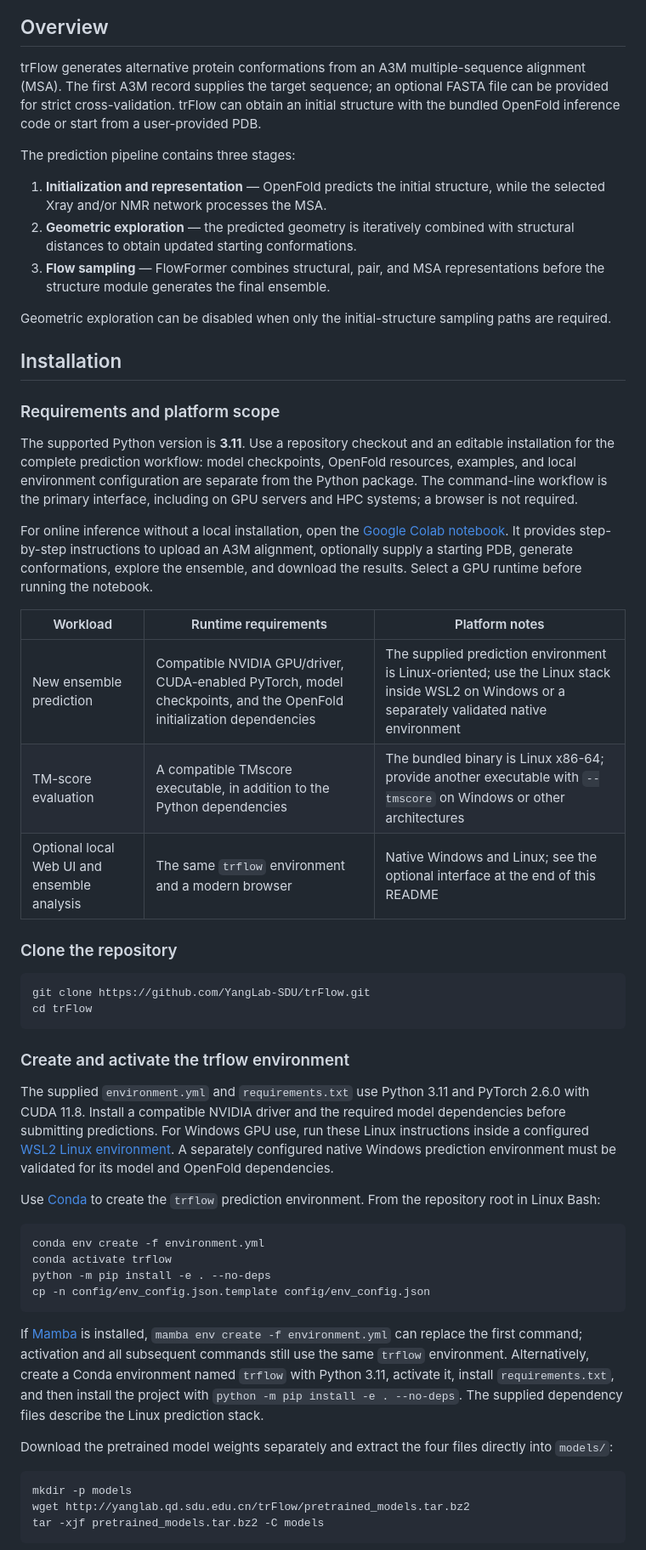
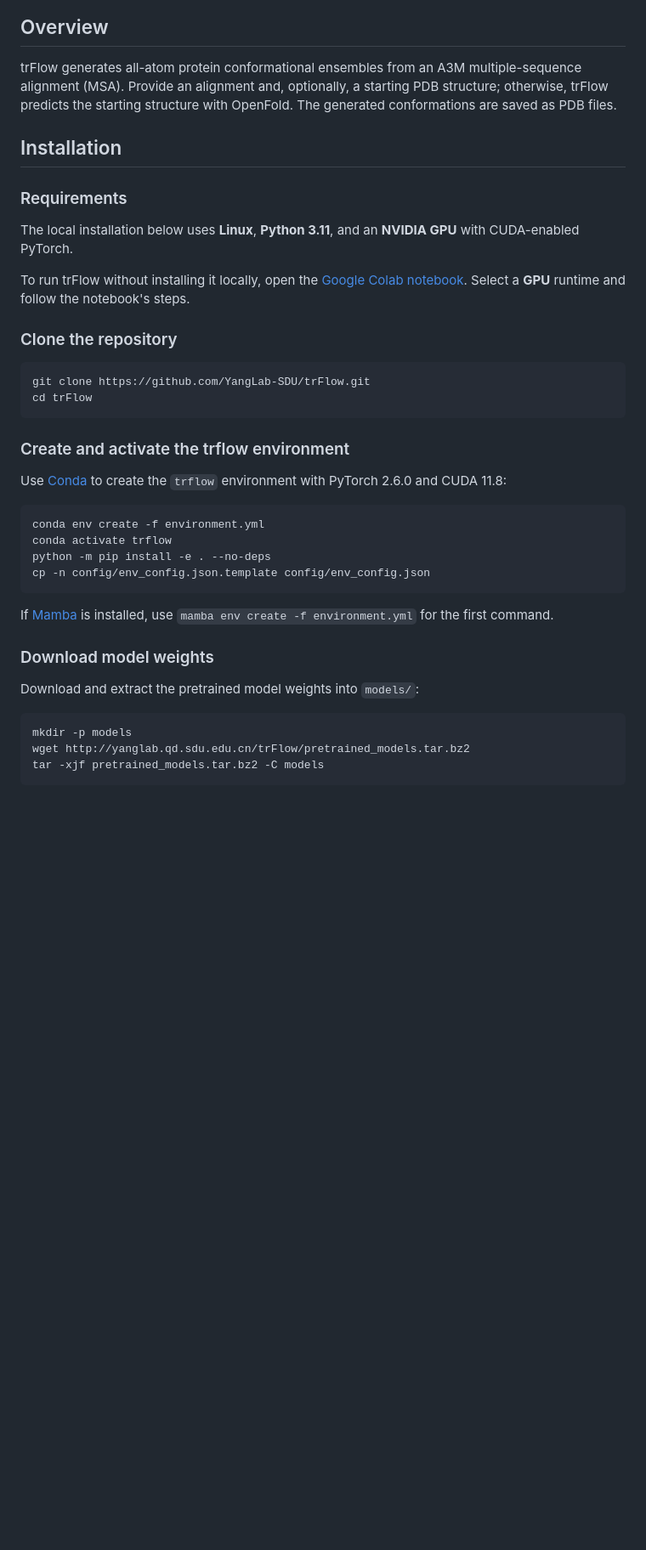
Before and after one commit to YangLab-SDU/trFlow, a Markdown page: README.md, the part around one of its changes. Shown at 85% size. GitHub-like rendering; blank space fills up the shorter version.

Commit message:
Simplify README for prediction users

````diff
--- a/README.md
+++ b/README.md
@@ -16,45 +16,21 @@
 
 ## Overview
 
-trFlow generates alternative protein conformations from an A3M
-multiple-sequence alignment (MSA). The first A3M record supplies the target
-sequence; an optional FASTA file can be provided for strict cross-validation.
-trFlow can obtain an initial structure with the bundled OpenFold inference code
-or start from a user-provided PDB.
-
-The prediction pipeline contains three stages:
-
-1. **Initialization and representation** — OpenFold predicts the initial
-   structure, while the selected Xray and/or NMR network processes the MSA.
-2. **Geometric exploration** — the predicted geometry is iteratively combined
-   with structural distances to obtain updated starting conformations.
-3. **Flow sampling** — FlowFormer combines structural, pair, and MSA
-   representations before the structure module generates the final ensemble.
-
-Geometric exploration can be disabled when only the initial-structure sampling
-paths are required.
+trFlow generates all-atom protein conformational ensembles from an A3M
+multiple-sequence alignment (MSA). Provide an alignment and, optionally, a
+starting PDB structure; otherwise, trFlow predicts the starting structure with
+OpenFold. The generated conformations are saved as PDB files.
 
 ## Installation
 
-### Requirements and platform scope
+### Requirements
 
-The supported Python version is **3.11**. Use a repository checkout and an
-editable installation for the complete prediction workflow: model checkpoints,
-OpenFold resources, examples, and local environment configuration are separate
-from the Python package. The command-line workflow is the primary interface,
-including on GPU servers and HPC systems; a browser is not required.
+The local installation below uses **Linux**, **Python 3.11**, and an
+**NVIDIA GPU** with CUDA-enabled PyTorch.
 
-For online inference without a local installation, open the
+To run trFlow without installing it locally, open the
 [Google Colab notebook](https://colab.research.google.com/github/YangLab-SDU/trFlow/blob/main/trFlow.ipynb).
-It provides step-by-step instructions to upload an A3M alignment, optionally
-supply a starting PDB, generate conformations, explore the ensemble, and
-download the results. Select a GPU runtime before running the notebook.
-
-| Workload | Runtime requirements | Platform notes |
-| --- | --- | --- |
-| New ensemble prediction | Compatible NVIDIA GPU/driver, CUDA-enabled PyTorch, model checkpoints, and the OpenFold initialization dependencies | The supplied prediction environment is Linux-oriented; use the Linux stack inside WSL2 on Windows or a separately validated native environment |
-| TM-score evaluation | A compatible TMscore executable, in addition to the Python dependencies | The bundled binary is Linux x86-64; provide another executable with `--tmscore` on Windows or other architectures |
-| Optional local Web UI and ensemble analysis | The same `trflow` environment and a modern browser | Native Windows and Linux; see the optional interface at the end of this README |
+Select a **GPU** runtime and follow the notebook's steps.
 
 ### Clone the repository
 
@@ -65,17 +41,8 @@ cd trFlow
 
 ### Create and activate the trflow environment
 
-The supplied `environment.yml` and `requirements.txt` use Python 3.11 and
-PyTorch 2.6.0 with CUDA 11.8. Install a compatible NVIDIA driver and the required
-model dependencies before submitting predictions. For Windows GPU use, run
-these Linux instructions inside a configured
-[WSL2 Linux environment](https://learn.microsoft.com/en-us/windows/wsl/install).
-A separately configured native Windows prediction environment must be validated
-for its model and OpenFold dependencies.
-
 Use [Conda](https://www.anaconda.com/docs/getting-started/miniconda/install) to
-create the `trflow` prediction environment. From the repository root in Linux
-Bash:
+create the `trflow` environment with PyTorch 2.6.0 and CUDA 11.8:
 
 ```bash
 conda env create -f environment.yml
@@ -85,15 +52,11 @@ cp -n config/env_config.json.template config/env_config.json
 ```
 
 If [Mamba](https://mamba.readthedocs.io/en/latest/installation/mamba-installation.html)
-is installed, `mamba env create -f environment.yml` can replace the first command;
-activation and all subsequent commands still use the same `trflow` environment.
-Alternatively, create a Conda environment named `trflow` with Python 3.11,
-activate it, install `requirements.txt`, and then install the project with
-`python -m pip install -e . --no-deps`. The supplied dependency files describe
-the Linux prediction stack.
+is installed, use `mamba env create -f environment.yml` for the first command.
 
-Download the pretrained model weights separately and extract the four files
-directly into `models/`:
+### Download model weights
+
+Download and extract the pretrained model weights into `models/`:
 
 ```bash
 mkdir -p models
````
Also changed, not shown: other parts of README.md (+39 -91 lines).
